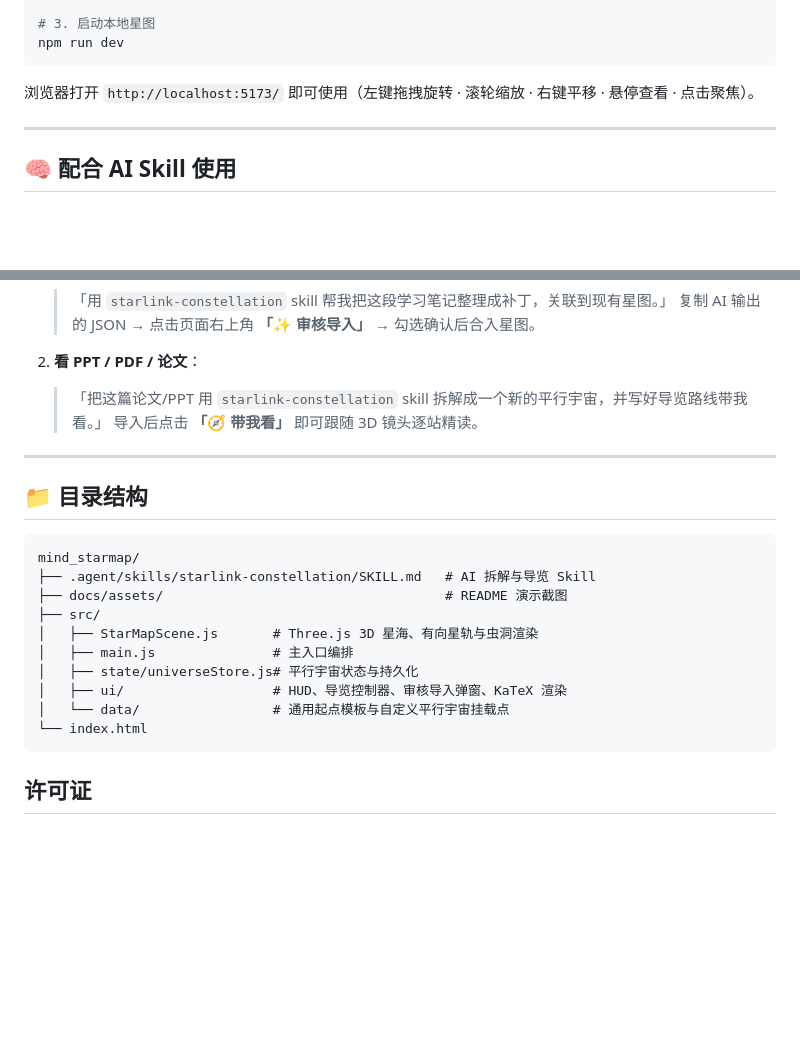
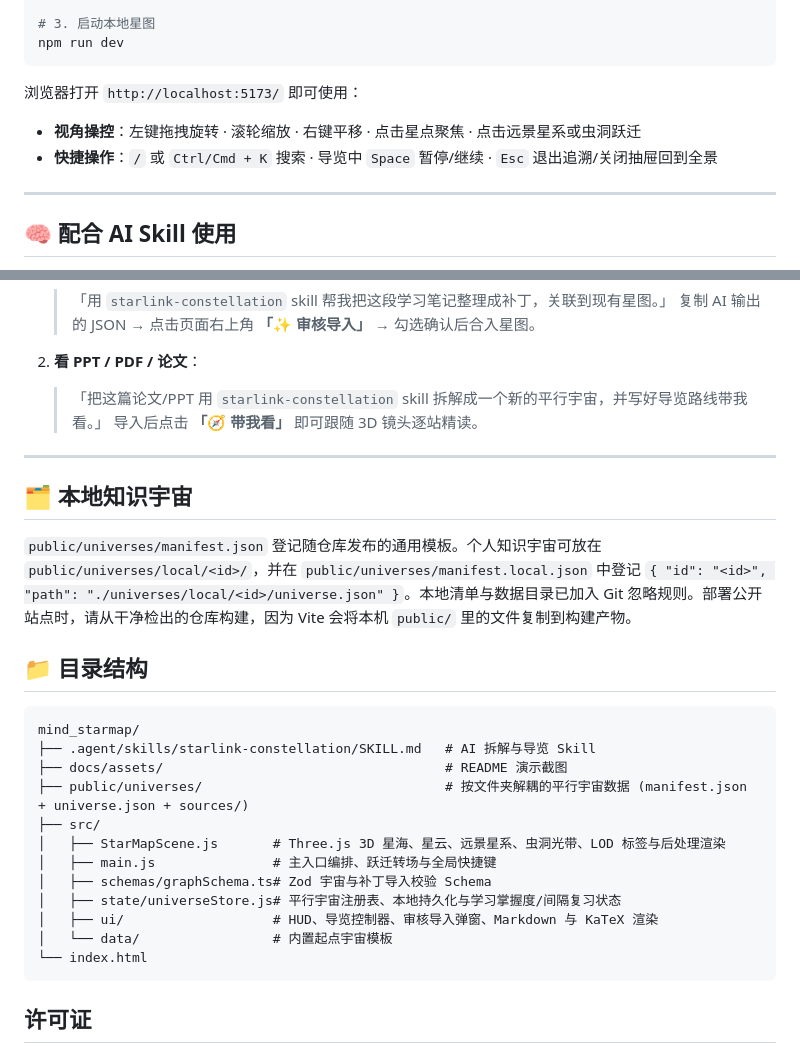
Before and after one commit to Leisurua/mind_starmap, a Markdown page: README.md, 2 parts joined by grey strips. Rendered like a GitHub page; blank space fills up the shorter version.

Commit message:
Publish updated starmap with a public starter template

````diff
--- a/README.md
+++ b/README.md
@@ -44,7 +57,9 @@ npm install
 npm run dev
 ```
 
-浏览器打开 `http://localhost:5173/` 即可使用（左键拖拽旋转 · 滚轮缩放 · 右键平移 · 悬停查看 · 点击聚焦）。
+浏览器打开 `http://localhost:5173/` 即可使用：
+- **视角操控**：左键拖拽旋转 · 滚轮缩放 · 右键平移 · 点击星点聚焦 · 点击远景星系或虫洞跃迁
+- **快捷操作**：`/` 或 `Ctrl/Cmd + K` 搜索 · 导览中 `Space` 暂停/继续 · `Esc` 退出追溯/关闭抽屉回到全景
 
 ---
 
@@ -62,18 +77,24 @@ npm run dev
 
 ---
 
+## 🗂️ 本地知识宇宙
+
+`public/universes/manifest.json` 登记随仓库发布的通用模板。个人知识宇宙可放在 `public/universes/local/<id>/`，并在 `public/universes/manifest.local.json` 中登记 `{ "id": "<id>", "path": "./universes/local/<id>/universe.json" }`。本地清单与数据目录已加入 Git 忽略规则。部署公开站点时，请从干净检出的仓库构建，因为 Vite 会将本机 `public/` 里的文件复制到构建产物。
+
 ## 📁 目录结构
 
 ```text
 mind_starmap/
 ├── .agent/skills/starlink-constellation/SKILL.md   # AI 拆解与导览 Skill
 ├── docs/assets/                                    # README 演示截图
+├── public/universes/                               # 按文件夹解耦的平行宇宙数据 (manifest.json + universe.json + sources/)
 ├── src/
-│   ├── StarMapScene.js       # Three.js 3D 星海、有向星轨与虫洞渲染
-│   ├── main.js               # 主入口编排
-│   ├── state/universeStore.js# 平行宇宙状态与持久化
-│   ├── ui/                   # HUD、导览控制器、审核导入弹窗、KaTeX 渲染
-│   └── data/                 # 通用起点模板与自定义平行宇宙挂载点
+│   ├── StarMapScene.js       # Three.js 3D 星海、星云、远景星系、虫洞光带、LOD 标签与后处理渲染
+│   ├── main.js               # 主入口编排、跃迁转场与全局快捷键
+│   ├── schemas/graphSchema.ts# Zod 宇宙与补丁导入校验 Schema
+│   ├── state/universeStore.js# 平行宇宙注册表、本地持久化与学习掌握度/间隔复习状态
+│   ├── ui/                   # HUD、导览控制器、审核导入弹窗、Markdown 与 KaTeX 渲染
+│   └── data/                 # 内置起点宇宙模板
 └── index.html
 ```
 
````
Also changed, not shown: other parts of README.md (+19 -6 lines), docs/assets/ai-review.png, docs/assets/guided-tour.png, docs/assets/overview.png, docs/assets/trace-mode.png (added), 14 other files.
